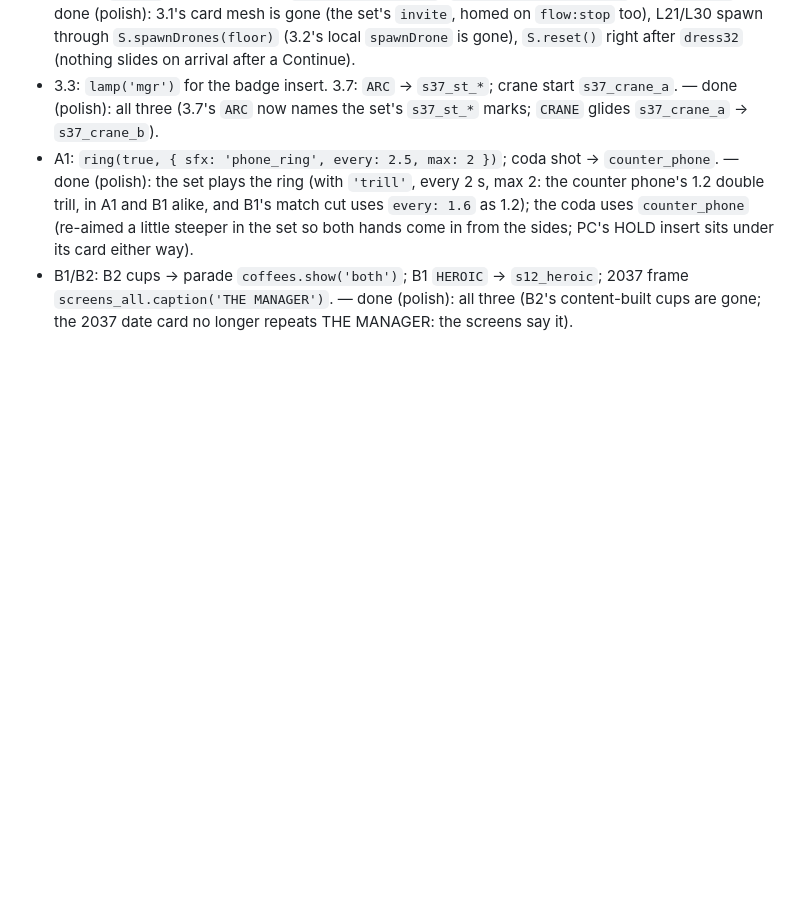
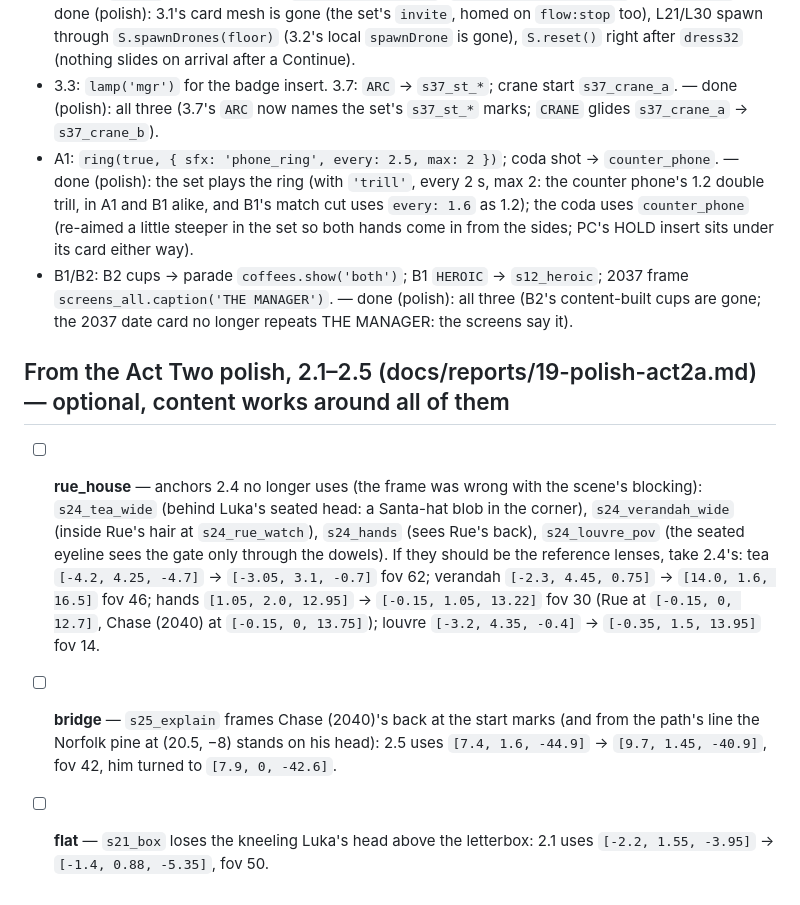
Before and after one commit to Humaway/two, a Markdown page: docs/REQUESTS.md, the part around one of its changes. Drawn GitHub-style; blank space fills up the shorter version.

```diff
--- a/docs/REQUESTS.md
+++ b/docs/REQUESTS.md
@@ -139,3 +139,9 @@ Sets (12 set commits):
 - 3.3: `lamp('mgr')` for the badge insert. 3.7: `ARC` → `s37_st_*`; crane start `s37_crane_a`. — done (polish): all three (3.7's `ARC` now names the set's `s37_st_*` marks; `CRANE` glides `s37_crane_a` → `s37_crane_b`).
 - A1: `ring(true, { sfx: 'phone_ring', every: 2.5, max: 2 })`; coda shot → `counter_phone`. — done (polish): the set plays the ring (with `'trill'`, every 2 s, max 2: the counter phone's 1.2 double trill, in A1 and B1 alike, and B1's match cut uses `every: 1.6` as 1.2); the coda uses `counter_phone` (re-aimed a little steeper in the set so both hands come in from the sides; PC's HOLD insert sits under its card either way).
 - B1/B2: B2 cups → parade `coffees.show('both')`; B1 `HEROIC` → `s12_heroic`; 2037 frame `screens_all.caption('THE MANAGER')`. — done (polish): all three (B2's content-built cups are gone; the 2037 date card no longer repeats THE MANAGER: the screens say it).
+
+## From the Act Two polish, 2.1–2.5 (docs/reports/19-polish-act2a.md) — optional, content works around all of them
+
+- [ ] **rue_house** — anchors 2.4 no longer uses (the frame was wrong with the scene's blocking): `s24_tea_wide` (behind Luka's seated head: a Santa-hat blob in the corner), `s24_verandah_wide` (inside Rue's hair at `s24_rue_watch`), `s24_hands` (sees Rue's back), `s24_louvre_pov` (the seated eyeline sees the gate only through the dowels). If they should be the reference lenses, take 2.4's: tea `[-4.2, 4.25, -4.7]` → `[-3.05, 3.1, -0.7]` fov 62; verandah `[-2.3, 4.45, 0.75]` → `[14.0, 1.6, 16.5]` fov 46; hands `[1.05, 2.0, 12.95]` → `[-0.15, 1.05, 13.22]` fov 30 (Rue at `[-0.15, 0, 12.7]`, Chase (2040) at `[-0.15, 0, 13.75]`); louvre `[-3.2, 4.35, -0.4]` → `[-0.35, 1.5, 13.95]` fov 14.
+- [ ] **bridge** — `s25_explain` frames Chase (2040)'s back at the start marks (and from the path's line the Norfolk pine at (20.5, −8) stands on his head): 2.5 uses `[7.4, 1.6, -44.9]` → `[9.7, 1.45, -40.9]`, fov 42, him turned to `[7.9, 0, -42.6]`.
+- [ ] **flat** — `s21_box` loses the kneeling Luka's head above the letterbox: 2.1 uses `[-2.2, 1.55, -3.95]` → `[-1.4, 0.88, -5.35]`, fov 50.
```
Also changed, not shown: other parts of docs/REQUESTS.md (+4 -4 lines).
